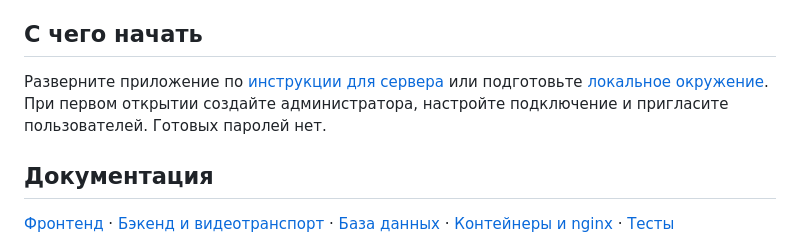
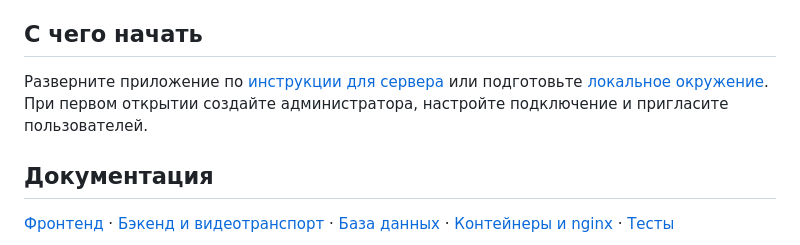
Before and after one commit to AlexToros/CameraGate, a Markdown page: README.md, the part around the change. Rendered like a GitHub page.

Commit message:
docs: remove redundant default-password remark

```diff
--- a/README.md
+++ b/README.md
@@ -27,7 +27,7 @@
 
 ## С чего начать
 
-Разверните приложение по [инструкции для сервера](deployment/README.md) или подготовьте [локальное окружение](scripts/dev/README.md). При первом открытии создайте администратора, настройте подключение и пригласите пользователей. Готовых паролей нет.
+Разверните приложение по [инструкции для сервера](deployment/README.md) или подготовьте [локальное окружение](scripts/dev/README.md). При первом открытии создайте администратора, настройте подключение и пригласите пользователей.
 
 ## Документация
 
```
